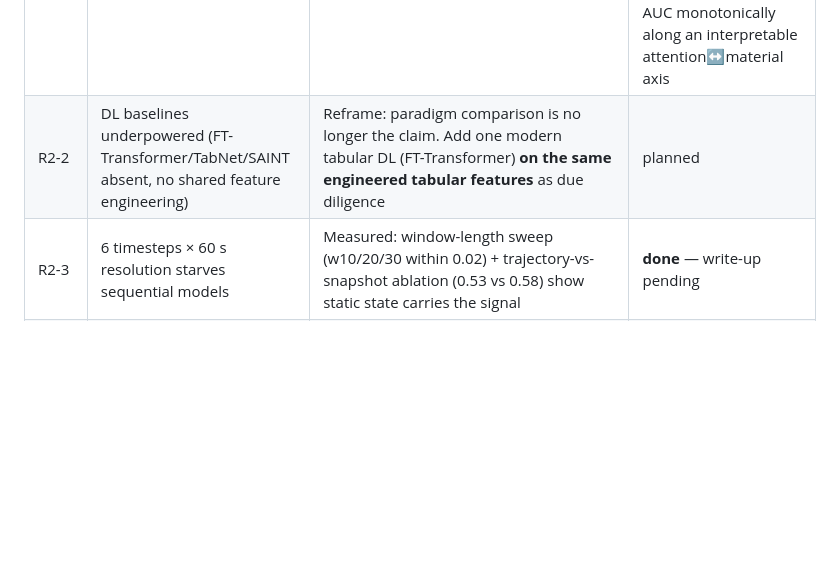
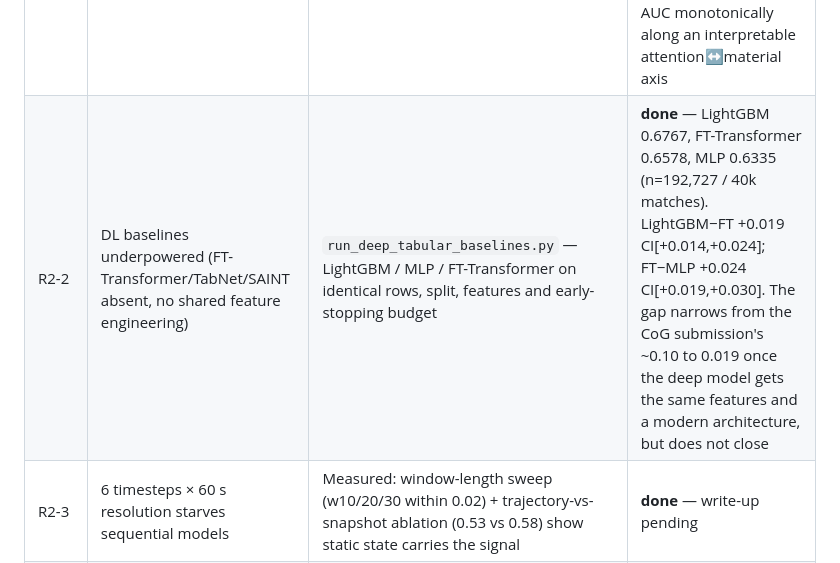
Before and after one commit to Lunecid/LOL_teamfight_Lab, a Markdown page: docs/TOG_EXTENSION_PLAN.md, the part around the change. Rendered like a GitHub page; blank space fills up the shorter version.

Commit message:
Record the equitable deep-baseline result
On identical rows, split, features and early-stopping budget (192,727
engagements from 40k matches): LightGBM 0.6767, FT-Transformer 0.6578,
MLP 0.6335.  Match-clustered bootstrap puts LightGBM ahead of
FT-Transformer by +0.019 CI[+0.014,+0.024] and FT-Transformer ahead of
the MLP by +0.024 CI[+0.019,+0.030].  R2 was right that the original
comparison was unfair -- a modern architecture on the same features
recovers most of the reported gap -- and right that it does not overturn
the ordering.

```diff
--- a/docs/TOG_EXTENSION_PLAN.md
+++ b/docs/TOG_EXTENSION_PLAN.md
@@ -49,7 +49,7 @@ measurements are the defensible material.
 | # | Review point | Response | Status |
 |---|---|---|---|
 | R2-1 | Eq.3 hand-set weights: "model may learn the labelling heuristic"; wants alternative labels + weight sensitivity | `run_label_ablation.py` + `run_label_weight_sensitivity.py` | **done** — Eq.3 (0.595) is the *hardest* target of the four schemes (micro_win 0.652, kill_survival 0.662, weighted 0.675); schemes agree 87–98%; coefficient perturbations flip ≤4% of labels and move AUC monotonically along an interpretable attention↔material axis |
-| R2-2 | DL baselines underpowered (FT-Transformer/TabNet/SAINT absent, no shared feature engineering) | Reframe: paradigm comparison is no longer the claim. Add one modern tabular DL (FT-Transformer) **on the same engineered tabular features** as due diligence | planned |
+| R2-2 | DL baselines underpowered (FT-Transformer/TabNet/SAINT absent, no shared feature engineering) | `run_deep_tabular_baselines.py` — LightGBM / MLP / FT-Transformer on identical rows, split, features and early-stopping budget | **done** — LightGBM 0.6767, FT-Transformer 0.6578, MLP 0.6335 (n=192,727 / 40k matches). LightGBM−FT +0.019 CI[+0.014,+0.024]; FT−MLP +0.024 CI[+0.019,+0.030]. The gap narrows from the CoG submission's ~0.10 to 0.019 once the deep model gets the same features and a modern architecture, but does not close |
 | R2-3 | 6 timesteps × 60 s resolution starves sequential models | Measured: window-length sweep (w10/20/30 within 0.02) + trajectory-vs-snapshot ablation (0.53 vs 0.58) show static state carries the signal | **done** — write-up pending |
 | R2-4 | No anonymised code/data link | Anonymised repo + derived-data release (Riot ToS: derived features, not raw dumps) | planned |
 | Meta | "What about teamfights with no kills?" | `run_killless_encounters.py`: proximity encounters from the 5 s grid under the detector's own validity condition minus the kill requirement | script ready, run pending |
```
